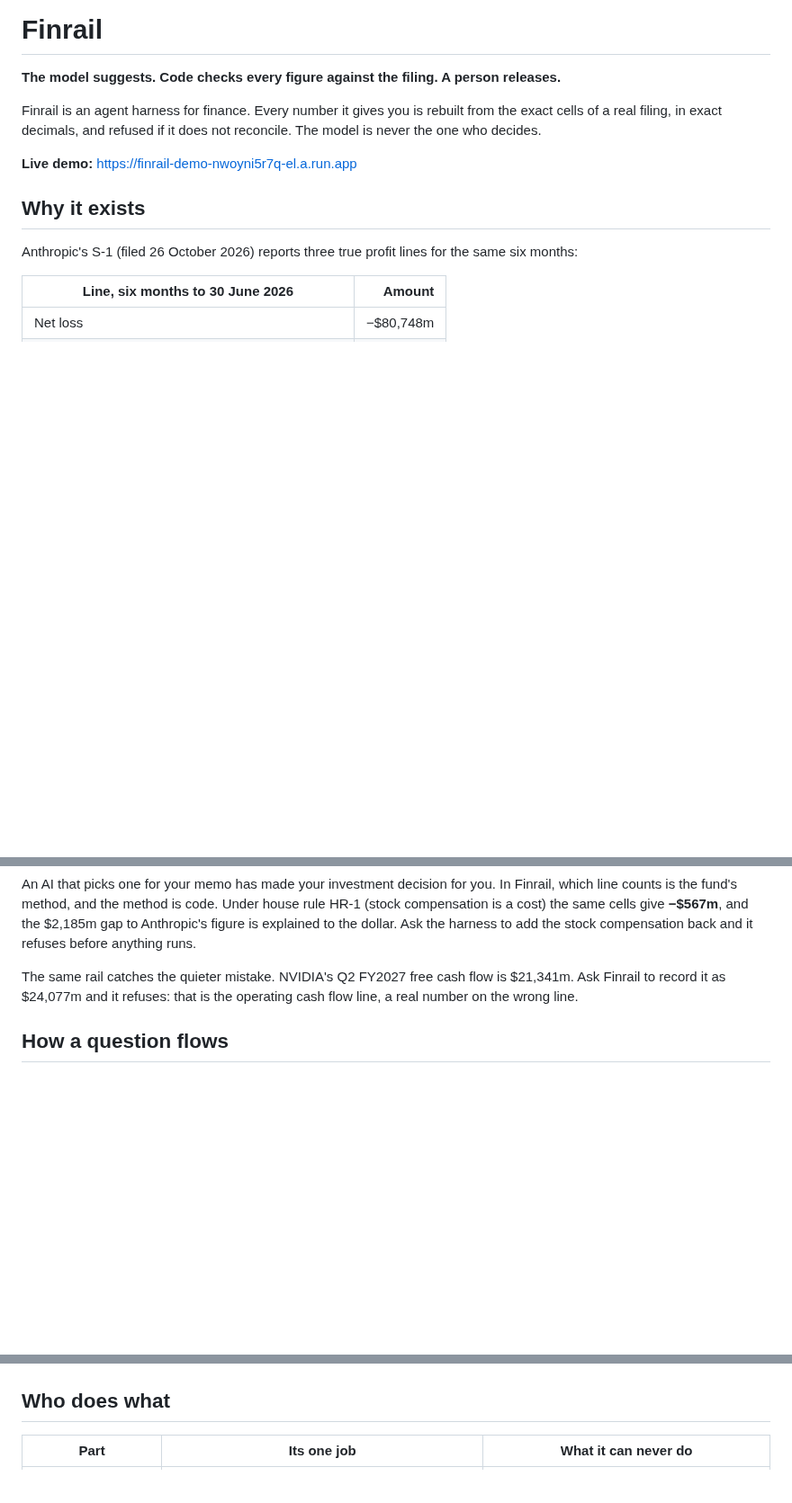
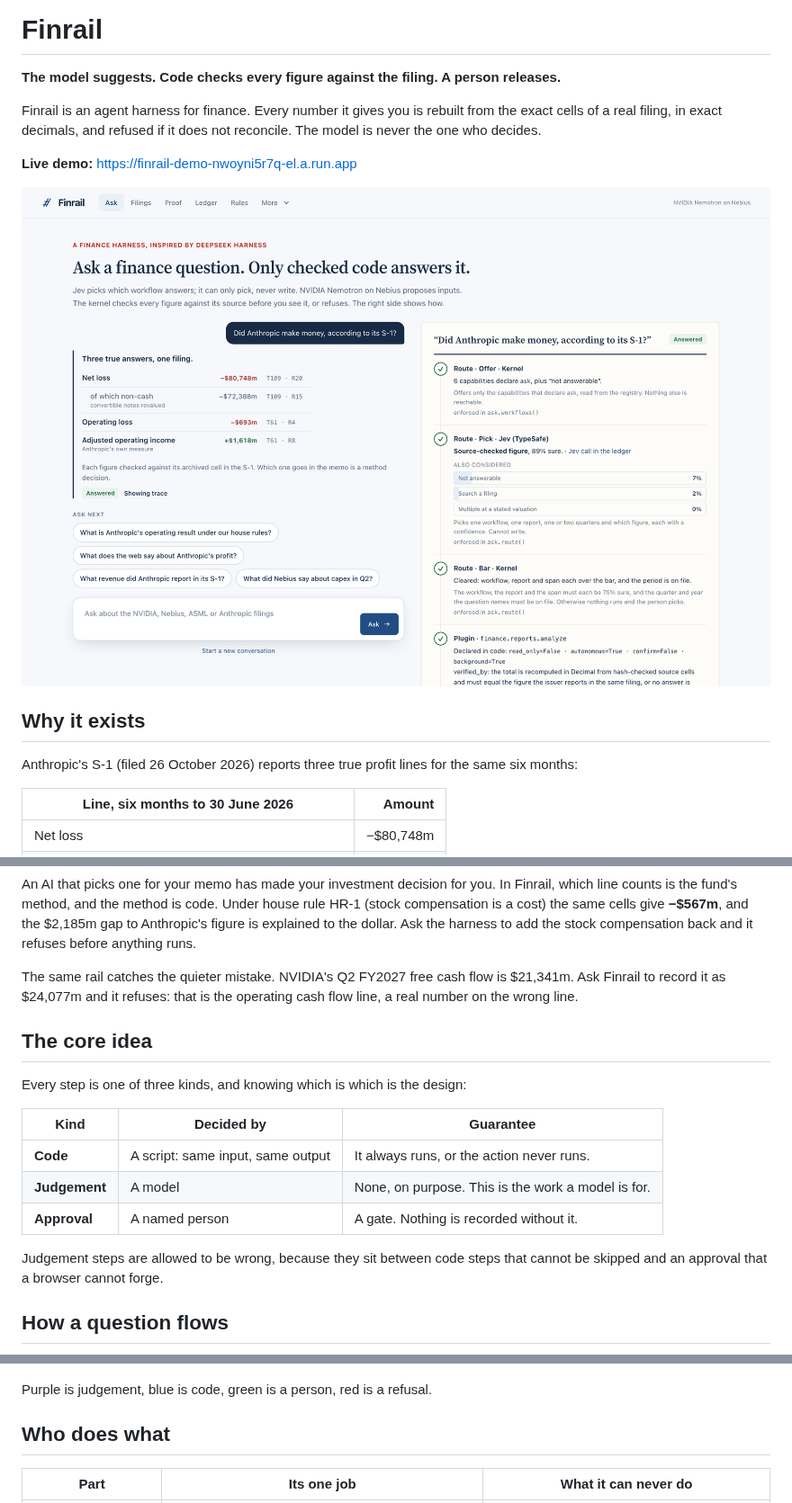
Before and after one commit to 0xtigerclaw/finrail, a Markdown page: README.md, 3 parts joined by grey strips. Shown at 90% size. Drawn GitHub-style; pictures changed too: docs/img/ask.png (added); blank space fills up the shorter version.

````diff
--- a/README.md
+++ b/README.md
@@ -5,6 +5,8 @@
 Finrail is an agent harness for finance. Every number it gives you is rebuilt from the exact cells of a real filing, in exact decimals, and refused if it does not reconcile. The model is never the one who decides.
 
 **Live demo:** https://finrail-demo-nwoyni5r7q-el.a.run.app
+
+![The Ask page: three true profit lines from Anthropic's S-1, each with its table and row, and the harness trace beside the answer](docs/img/ask.png)
 
 ## Why it exists
 
@@ -20,6 +22,18 @@ An AI that picks one for your memo has made your investment decision for you. In
 
 The same rail catches the quieter mistake. NVIDIA's Q2 FY2027 free cash flow is $21,341m. Ask Finrail to record it as $24,077m and it refuses: that is the operating cash flow line, a real number on the wrong line.
 
+## The core idea
+
+Every step is one of three kinds, and knowing which is which is the design:
+
+| Kind | Decided by | Guarantee |
+| --- | --- | --- |
+| **Code** | A script: same input, same output | It always runs, or the action never runs. |
+| **Judgement** | A model | None, on purpose. This is the work a model is for. |
+| **Approval** | A named person | A gate. Nothing is recorded without it. |
+
+Judgement steps are allowed to be wrong, because they sit between code steps that cannot be skipped and an approval that a browser cannot forge.
+
 ## How a question flows
 
 ```mermaid
@@ -35,4 +64,6 @@ flowchart LR
 ```
+
+Purple is judgement, blue is code, green is a person, red is a refusal.
 
 ## Who does what
 
````
Also changed, not shown: other parts of README.md (+40 -9 lines).
